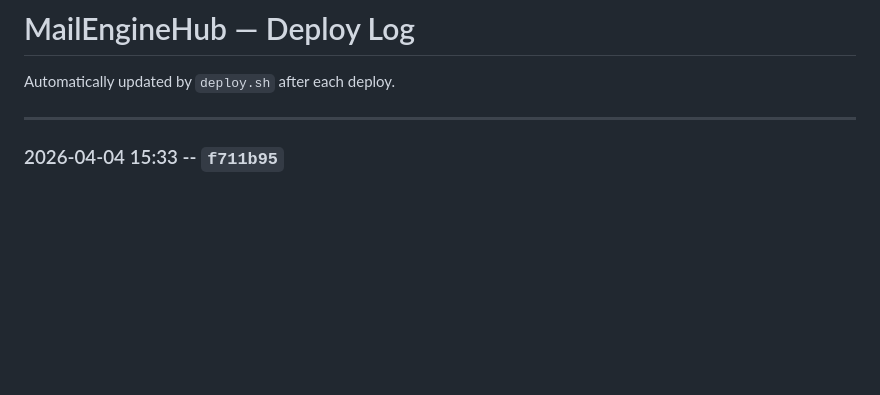
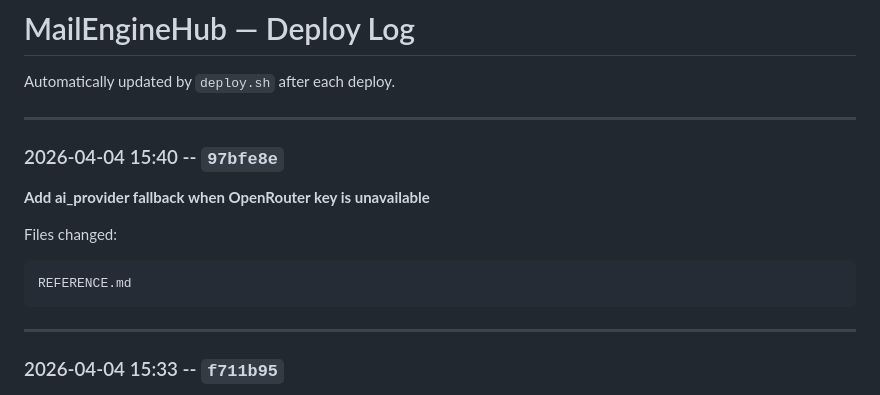
Before and after one commit to davinderpreet/mailenginehub, a Markdown page: DEPLOY_LOG.md, the part around the change. GitHub-like rendering; blank space fills up the shorter version.

Commit message:
Auto-update deploy log: 97bfe8e

````diff
--- a/DEPLOY_LOG.md
+++ b/DEPLOY_LOG.md
@@ -1,6 +1,17 @@
 # MailEngineHub — Deploy Log
 
 Automatically updated by `deploy.sh` after each deploy.
+
+---
+
+### 2026-04-04 15:40 -- `97bfe8e`
+
+**Add ai_provider fallback when OpenRouter key is unavailable**
+
+Files changed:
+```
+REFERENCE.md
+```
 
 ---
 
````
